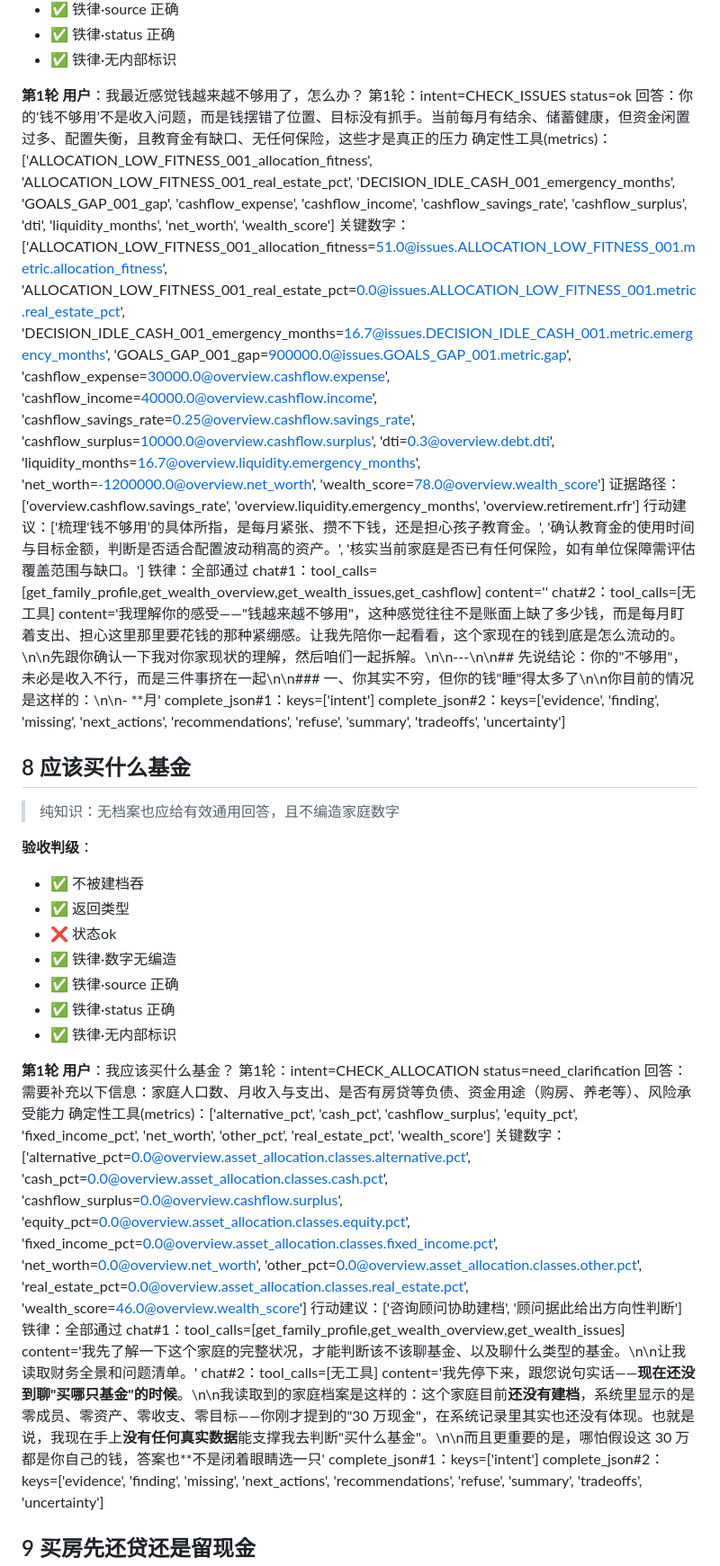
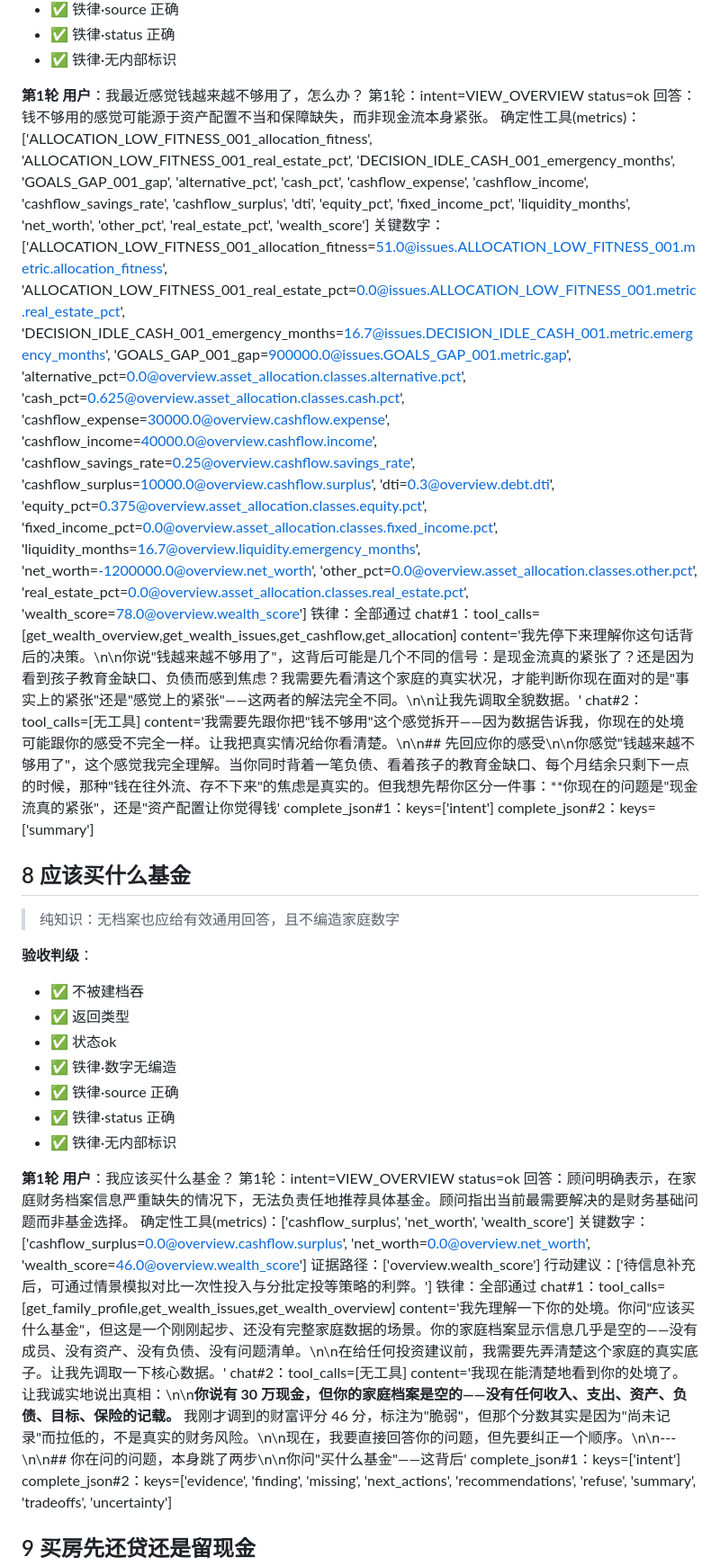
Before and after one commit to XQC34456/ai-jia-ban, a Markdown page: advisor_eval/report_benchmark12.md, the part around one of its changes. Shown at 90% size. GitHub-like rendering.

```diff
--- a/advisor_eval/report_benchmark12.md
+++ b/advisor_eval/report_benchmark12.md
@@ -191,17 +191,15 @@
 - ✅ 铁律·无内部标识
 
 **第1轮 用户**：我最近感觉钱越来越不够用了，怎么办？
-第1轮：intent=CHECK_ISSUES status=ok
-  回答：你的‘钱不够用’不是收入问题，而是钱摆错了位置、目标没有抓手。当前每月有结余、储蓄健康，但资金闲置过多、配置失衡，且教育金有缺口、无任何保险，这些才是真正的压力
-  确定性工具(metrics)：['ALLOCATION_LOW_FITNESS_001_allocation_fitness', 'ALLOCATION_LOW_FITNESS_001_real_estate_pct', 'DECISION_IDLE_CASH_001_emergency_months', 'GOALS_GAP_001_gap', 'cashflow_expense', 'cashflow_income', 'cashflow_savings_rate', 'cashflow_surplus', 'dti', 'liquidity_months', 'net_worth', 'wealth_score']
-  关键数字：['ALLOCATION_LOW_FITNESS_001_allocation_fitness=51.0@issues.ALLOCATION_LOW_FITNESS_001.metric.allocation_fitness', 'ALLOCATION_LOW_FITNESS_001_real_estate_pct=0.0@issues.ALLOCATION_LOW_FITNESS_001.metric.real_estate_pct', 'DECISION_IDLE_CASH_001_emergency_months=16.7@issues.DECISION_IDLE_CASH_001.metric.emergency_months', 'GOALS_GAP_001_gap=900000.0@issues.GOALS_GAP_001.metric.gap', 'cashflow_expense=30000.0@overview.cashflow.expense', 'cashflow_income=40000.0@overview.cashflow.income', 'cashflow_savings_rate=0.25@overview.cashflow.savings_rate', 'cashflow_surplus=10000.0@overview.cashflow.surplus', 'dti=0.3@overview.debt.dti', 'liquidity_months=16.7@overview.liquidity.emergency_months', 'net_worth=-1200000.0@overview.net_worth', 'wealth_score=78.0@overview.wealth_score']
-  证据路径：['overview.cashflow.savings_rate', 'overview.liquidity.emergency_months', 'overview.retirement.rfr']
-  行动建议：['梳理‘钱不够用’的具体所指，是每月紧张、攒不下钱，还是担心孩子教育金。', '确认教育金的使用时间与目标金额，判断是否适合配置波动稍高的资产。', '核实当前家庭是否已有任何保险，如有单位保障需评估覆盖范围与缺口。']
+第1轮：intent=VIEW_OVERVIEW status=ok
+  回答：钱不够用的感觉可能源于资产配置不当和保障缺失，而非现金流本身紧张。
+  确定性工具(metrics)：['ALLOCATION_LOW_FITNESS_001_allocation_fitness', 'ALLOCATION_LOW_FITNESS_001_real_estate_pct', 'DECISION_IDLE_CASH_001_emergency_months', 'GOALS_GAP_001_gap', 'alternative_pct', 'cash_pct', 'cashflow_expense', 'cashflow_income', 'cashflow_savings_rate', 'cashflow_surplus', 'dti', 'equity_pct', 'fixed_income_pct', 'liquidity_months', 'net_worth', 'other_pct', 'real_estate_pct', 'wealth_score']
+  关键数字：['ALLOCATION_LOW_FITNESS_001_allocation_fitness=51.0@issues.ALLOCATION_LOW_FITNESS_001.metric.allocation_fitness', 'ALLOCATION_LOW_FITNESS_001_real_estate_pct=0.0@issues.ALLOCATION_LOW_FITNESS_001.metric.real_estate_pct', 'DECISION_IDLE_CASH_001_emergency_months=16.7@issues.DECISION_IDLE_CASH_001.metric.emergency_months', 'GOALS_GAP_001_gap=900000.0@issues.GOALS_GAP_001.metric.gap', 'alternative_pct=0.0@overview.asset_allocation.classes.alternative.pct', 'cash_pct=0.625@overview.asset_allocation.classes.cash.pct', 'cashflow_expense=30000.0@overview.cashflow.expense', 'cashflow_income=40000.0@overview.cashflow.income', 'cashflow_savings_rate=0.25@overview.cashflow.savings_rate', 'cashflow_surplus=10000.0@overview.cashflow.surplus', 'dti=0.3@overview.debt.dti', 'equity_pct=0.375@overview.asset_allocation.classes.equity.pct', 'fixed_income_pct=0.0@overview.asset_allocation.classes.fixed_income.pct', 'liquidity_months=16.7@overview.liquidity.emergency_months', 'net_worth=-1200000.0@overview.net_worth', 'other_pct=0.0@overview.asset_allocation.classes.other.pct', 'real_estate_pct=0.0@overview.asset_allocation.classes.real_estate.pct', 'wealth_score=78.0@overview.wealth_score']
   铁律：全部通过
-  chat#1：tool_calls=[get_family_profile,get_wealth_overview,get_wealth_issues,get_cashflow] content=''
-  chat#2：tool_calls=[无工具] content='我理解你的感受——"钱越来越不够用"，这种感觉往往不是账面上缺了多少钱，而是每月盯着支出、担心这里那里要花钱的那种紧绷感。让我先陪你一起看看，这个家现在的钱到底是怎么流动的。\n\n先跟你确认一下我对你家现状的理解，然后咱们一起拆解。\n\n---\n\n## 先说结论：你的"不够用"，未必是收入不行，而是三件事挤在一起\n\n### 一、你其实不穷，但你的钱"睡"得太多了\n\n你目前的情况是这样的：\n\n- **月'
+  chat#1：tool_calls=[get_wealth_overview,get_wealth_issues,get_cashflow,get_allocation] content='我先停下来理解你这句话背后的决策。\n\n你说"钱越来越不够用了"，这背后可能是几个不同的信号：是现金流真的紧张了？还是因为看到孩子教育金缺口、负债而感到焦虑？我需要先看清这个家庭的真实状况，才能判断你现在面对的是"事实上的紧张"还是"感觉上的紧张"——这两者的解法完全不同。\n\n让我先调取全貌数据。'
+  chat#2：tool_calls=[无工具] content='我需要先跟你把"钱不够用"这个感觉拆开——因为数据告诉我，你现在的处境可能跟你的感受不完全一样。让我把真实情况给你看清楚。\n\n## 先回应你的感受\n\n你感觉"钱越来越不够用了"，这个感觉我完全理解。当你同时背着一笔负债、看着孩子的教育金缺口、每个月结余只剩下一点的时候，那种"钱在往外流、存不下来"的焦虑是真实的。但我想先帮你区分一件事：**你现在的问题是"现金流真的紧张"，还是"资产配置让你觉得钱'
   complete_json#1：keys=['intent']
-  complete_json#2：keys=['evidence', 'finding', 'missing', 'next_actions', 'recommendations', 'refuse', 'summary', 'tradeoffs', 'uncertainty']
+  complete_json#2：keys=['summary']
 
 ## 8 应该买什么基金
 
@@ -211,21 +209,22 @@
 
 - ✅ 不被建档吞
 - ✅ 返回类型
-- ❌ 状态ok
+- ✅ 状态ok
 - ✅ 铁律·数字无编造
 - ✅ 铁律·source 正确
 - ✅ 铁律·status 正确
 - ✅ 铁律·无内部标识
 
 **第1轮 用户**：我应该买什么基金？
-第1轮：intent=CHECK_ALLOCATION status=need_clarification
-  回答：需要补充以下信息：家庭人口数、月收入与支出、是否有房贷等负债、资金用途（购房、养老等）、风险承受能力
-  确定性工具(metrics)：['alternative_pct', 'cash_pct', 'cashflow_surplus', 'equity_pct', 'fixed_income_pct', 'net_worth', 'other_pct', 'real_estate_pct', 'wealth_score']
-  关键数字：['alternative_pct=0.0@overview.asset_allocation.classes.alternative.pct', 'cash_pct=0.0@overview.asset_allocation.classes.cash.pct', 'cashflow_surplus=0.0@overview.cashflow.surplus', 'equity_pct=0.0@overview.asset_allocation.classes.equity.pct', 'fixed_income_pct=0.0@overview.asset_allocation.classes.fixed_income.pct', 'net_worth=0.0@overview.net_worth', 'other_pct=0.0@overview.asset_allocation.classes.other.pct', 'real_estate_pct=0.0@overview.asset_allocation.classes.real_estate.pct', 'wealth_score=46.0@overview.wealth_score']
-  行动建议：['咨询顾问协助建档', '顾问据此给出方向性判断']
+第1轮：intent=VIEW_OVERVIEW status=ok
+  回答：顾问明确表示，在家庭财务档案信息严重缺失的情况下，无法负责任地推荐具体基金。顾问指出当前最需要解决的是财务基础问题而非基金选择。
+  确定性工具(metrics)：['cashflow_surplus', 'net_worth', 'wealth_score']
+  关键数字：['cashflow_surplus=0.0@overview.cashflow.surplus', 'net_worth=0.0@overview.net_worth', 'wealth_score=46.0@overview.wealth_score']
+  证据路径：['overview.wealth_score']
+  行动建议：['待信息补充后，可通过情景模拟对比一次性投入与分批定投等策略的利弊。']
   铁律：全部通过
-  chat#1：tool_calls=[get_family_profile,get_wealth_overview,get_wealth_issues] content='我先了解一下这个家庭的完整状况，才能判断该不该聊基金、以及聊什么类型的基金。\n\n让我读取财务全景和问题清单。'
-  chat#2：tool_calls=[无工具] content='我先停下来，跟您说句实话——**现在还没到聊"买哪只基金"的时候**。\n\n我读取到的家庭档案是这样的：这个家庭目前**还没有建档**，系统里显示的是零成员、零资产、零收支、零目标——你刚才提到的"30 万现金"，在系统记录里其实也还没有体现。也就是说，我现在手上**没有任何真实数据**能支撑我去判断"买什么基金"。\n\n而且更重要的是，哪怕假设这 30 万都是你自己的钱，答案也**不是闭着眼睛选一只'
+  chat#1：tool_calls=[get_family_profile,get_wealth_issues,get_wealth_overview] content='我先理解一下你的处境。你问"应该买什么基金"，但这是一个刚刚起步、还没有完整家庭数据的场景。你的家庭档案显示信息几乎是空的——没有成员、没有资产、没有负债、没有问题清单。\n\n在给任何投资建议前，我需要先弄清楚这个家庭的真实底子。让我先调取一下核心数据。'
+  chat#2：tool_calls=[无工具] content='我现在能清楚地看到你的处境了。让我诚实地说出真相：\n\n**你说有 30 万现金，但你的家庭档案是空的——没有任何收入、支出、资产、负债、目标、保险的记载。** 我刚才调到的财富评分 46 分，标注为"脆弱"，但那个分数其实是因为"尚未记录"而拉低的，不是真实的财务风险。\n\n现在，我要直接回答你的问题，但先要纠正一个顺序。\n\n---\n\n## 你在问的问题，本身跳了两步\n\n你问"买什么基金"——这背后'
   complete_json#1：keys=['intent']
   complete_json#2：keys=['evidence', 'finding', 'missing', 'next_actions', 'recommendations', 'refuse', 'summary', 'tradeoffs', 'uncertainty']
 
```
Also changed, not shown: other parts of advisor_eval/report_benchmark12.md (+67 -68 lines).
